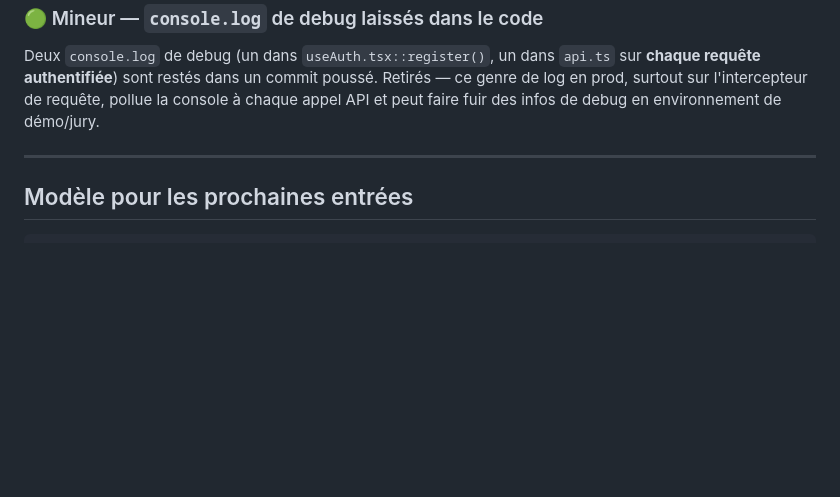
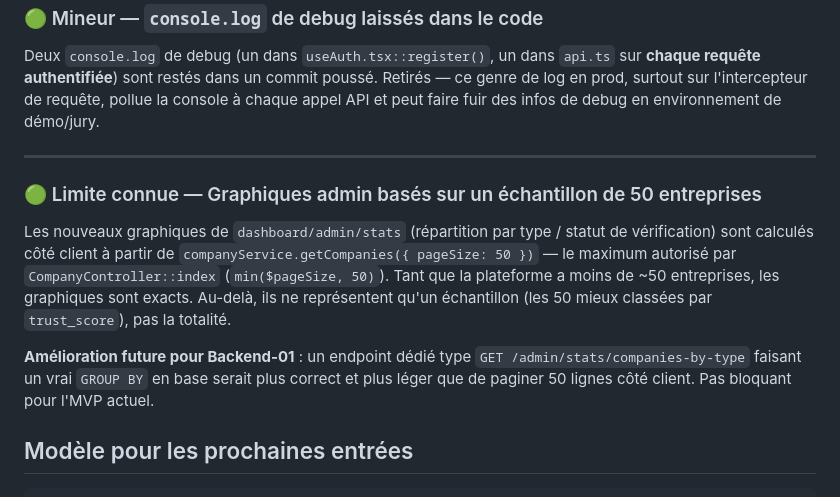
Before and after one commit to BryanSeidy/C-CONNECT, a Markdown page: docs/ISSUES-LOG.md, the part around the change. Drawn GitHub-style; blank space fills up the shorter version.

Commit message:
Add promised ISSUES-LOG note about the 50-company chart sample limit

````diff
--- a/docs/ISSUES-LOG.md
+++ b/docs/ISSUES-LOG.md
@@ -67,6 +67,12 @@ Deux `console.log` de debug (un dans `useAuth.tsx::register()`, un dans `api.ts`
 
 ---
 
+### 🟢 Limite connue — Graphiques admin basés sur un échantillon de 50 entreprises
+
+Les nouveaux graphiques de `dashboard/admin/stats` (répartition par type / statut de vérification) sont calculés côté client à partir de `companyService.getCompanies({ pageSize: 50 })` — le maximum autorisé par `CompanyController::index` (`min($pageSize, 50)`). Tant que la plateforme a moins de ~50 entreprises, les graphiques sont exacts. Au-delà, ils ne représentent qu'un échantillon (les 50 mieux classées par `trust_score`), pas la totalité.
+
+**Amélioration future pour Backend-01** : un endpoint dédié type `GET /admin/stats/companies-by-type` faisant un vrai `GROUP BY` en base serait plus correct et plus léger que de paginer 50 lignes côté client. Pas bloquant pour l'MVP actuel.
+
 ## Modèle pour les prochaines entrées
 
 ```
````
